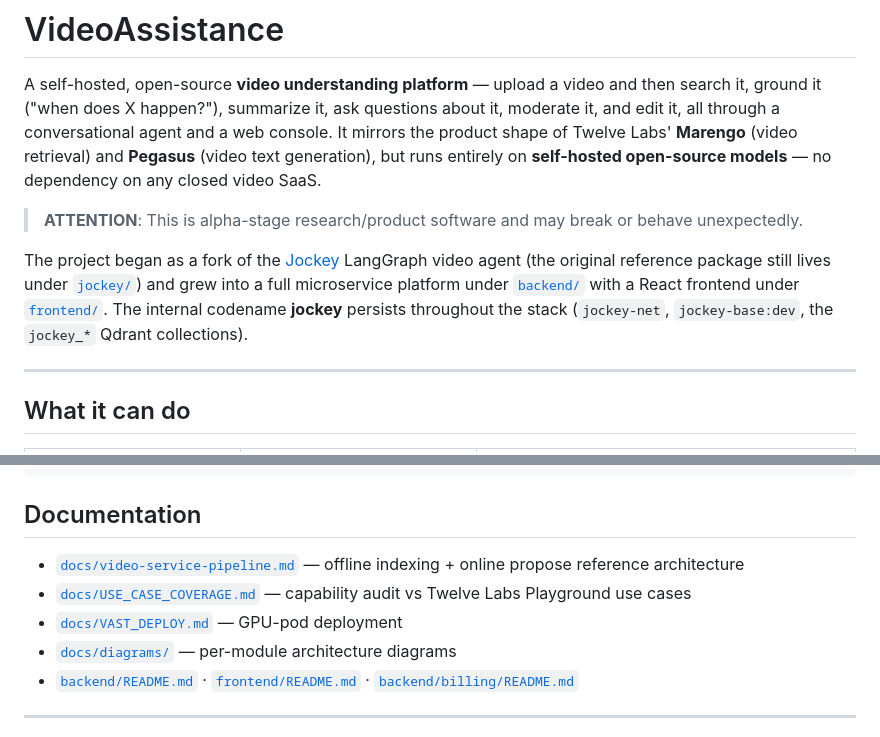
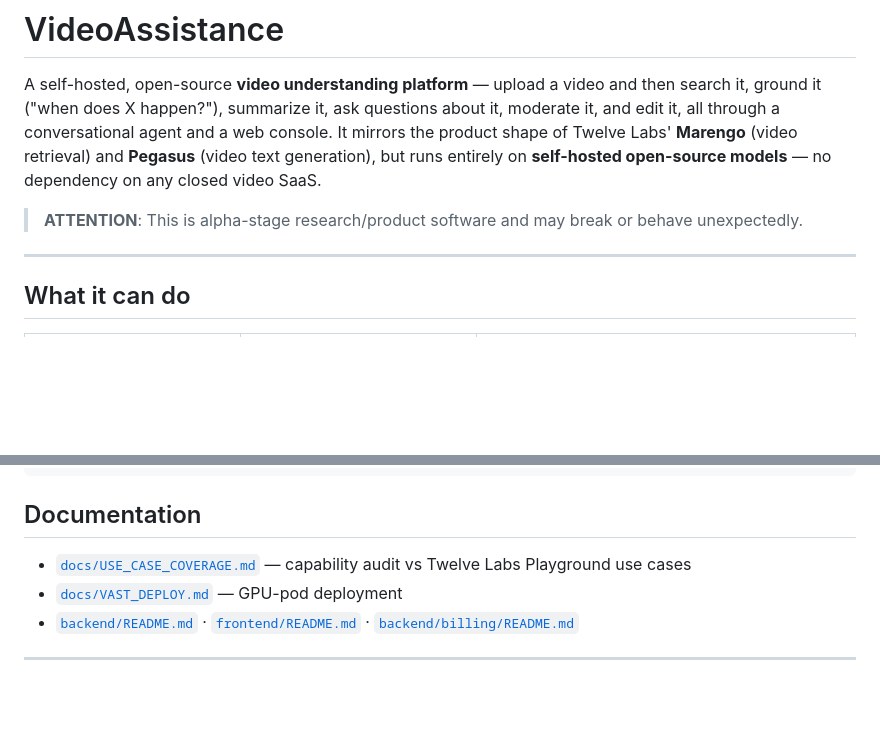
Before and after one commit to Cody2504/VoiceAssistance, a Markdown page: README.md, 2 parts joined by grey strips. Drawn GitHub-style; blank space fills up the shorter version.

```diff
--- a/README.md
+++ b/README.md
@@ -9,13 +9,6 @@ retrieval) and **Pegasus** (video text generation), but runs entirely on
 
 > **ATTENTION**: This is alpha-stage research/product software and may break or
 > behave unexpectedly.
-
-The project began as a fork of the [Jockey](https://python.langchain.com/v0.1/docs/langgraph/)
-LangGraph video agent (the original reference package still lives under
-[`jockey/`](jockey/)) and grew into a full microservice platform under
-[`backend/`](backend/) with a React frontend under [`frontend/`](frontend/). The
-internal codename **jockey** persists throughout the stack (`jockey-net`,
-`jockey-base:dev`, the `jockey_*` Qdrant collections).
 
 ---
 
@@ -261,10 +254,8 @@ video/             sample videos (basketball, cooking, tennis, nature, …)
 
 ## Documentation
 
-- [`docs/video-service-pipeline.md`](docs/video-service-pipeline.md) — offline indexing + online propose reference architecture
 - [`docs/USE_CASE_COVERAGE.md`](docs/USE_CASE_COVERAGE.md) — capability audit vs Twelve Labs Playground use cases
 - [`docs/VAST_DEPLOY.md`](docs/VAST_DEPLOY.md) — GPU-pod deployment
-- [`docs/diagrams/`](docs/diagrams/) — per-module architecture diagrams
 - [`backend/README.md`](backend/README.md) · [`frontend/README.md`](frontend/README.md) · [`backend/billing/README.md`](backend/billing/README.md)
 
 ---
```
